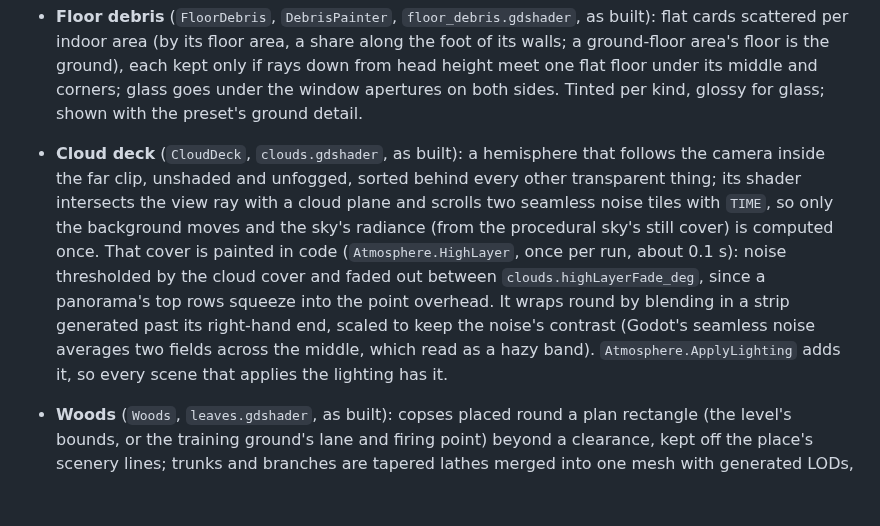
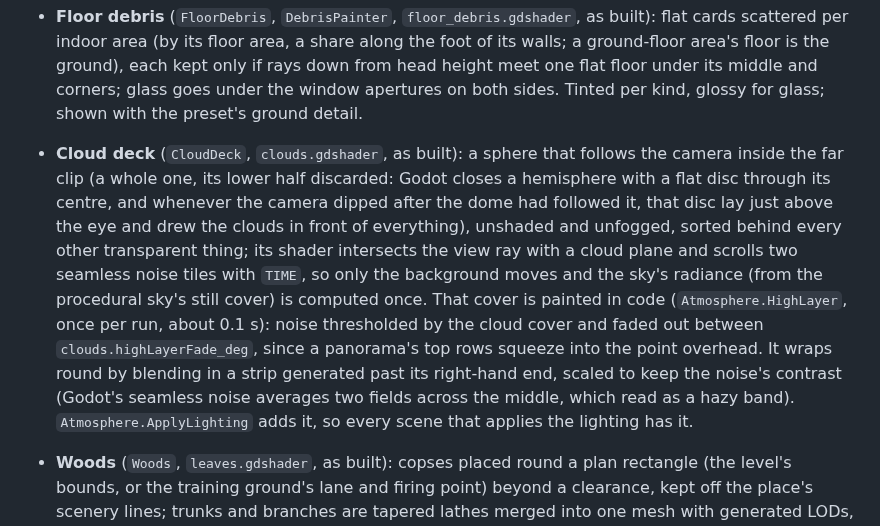
Before and after one commit to Tim-D-W101/Pb, a Markdown page: docs/architecture.md, the part around the change. Rendered like a GitHub page; blank space fills up the shorter version.

```diff
--- a/docs/architecture.md
+++ b/docs/architecture.md
@@ -406,7 +406,7 @@ The Godot project sits in `game/` rather than at the repo root for two reasons:
 - **Contact shadows** (`ContactShadows`, `contact_shadows.gdshader`, as built): a flat card round the footprint of each upright wall, column and prop primitive whose foot is on the ground or a floor's top (collinear wall pieces merged into runs), multiplying the floor by a rounded-rectangle falloff; shown only on presets without SSAO.
 - **Run-off streaks** (`RunOff`, `run_off.gdshader`, as built): cards on outdoor faces under each window aperture's sill (the face found by a ray from outside) and under the `Drip` sources that `BuildingDetails` and `WallDressing` report while they build (a point with the face's normal, or a line along a gutter or coping); each is cut short at the ground and above any aperture below it in the same face, and coloured by the kit material it runs off.
 - **Floor debris** (`FloorDebris`, `DebrisPainter`, `floor_debris.gdshader`, as built): flat cards scattered per indoor area (by its floor area, a share along the foot of its walls; a ground-floor area's floor is the ground), each kept only if rays down from head height meet one flat floor under its middle and corners; glass goes under the window apertures on both sides. Tinted per kind, glossy for glass; shown with the preset's ground detail.
-- **Cloud deck** (`CloudDeck`, `clouds.gdshader`, as built): a hemisphere that follows the camera inside the far clip, unshaded and unfogged, sorted behind every other transparent thing; its shader intersects the view ray with a cloud plane and scrolls two seamless noise tiles with `TIME`, so only the background moves and the sky's radiance (from the procedural sky's still cover) is computed once. That cover is painted in code (`Atmosphere.HighLayer`, once per run, about 0.1 s): noise thresholded by the cloud cover and faded out between `clouds.highLayerFade_deg`, since a panorama's top rows squeeze into the point overhead. It wraps round by blending in a strip generated past its right-hand end, scaled to keep the noise's contrast (Godot's seamless noise averages two fields across the middle, which read as a hazy band). `Atmosphere.ApplyLighting` adds it, so every scene that applies the lighting has it.
+- **Cloud deck** (`CloudDeck`, `clouds.gdshader`, as built): a sphere that follows the camera inside the far clip (a whole one, its lower half discarded: Godot closes a hemisphere with a flat disc through its centre, and whenever the camera dipped after the dome had followed it, that disc lay just above the eye and drew the clouds in front of everything), unshaded and unfogged, sorted behind every other transparent thing; its shader intersects the view ray with a cloud plane and scrolls two seamless noise tiles with `TIME`, so only the background moves and the sky's radiance (from the procedural sky's still cover) is computed once. That cover is painted in code (`Atmosphere.HighLayer`, once per run, about 0.1 s): noise thresholded by the cloud cover and faded out between `clouds.highLayerFade_deg`, since a panorama's top rows squeeze into the point overhead. It wraps round by blending in a strip generated past its right-hand end, scaled to keep the noise's contrast (Godot's seamless noise averages two fields across the middle, which read as a hazy band). `Atmosphere.ApplyLighting` adds it, so every scene that applies the lighting has it.
 - **Woods** (`Woods`, `leaves.gdshader`, as built): copses placed round a plan rectangle (the level's bounds, or the training ground's lane and firing point) beyond a clearance, kept off the place's scenery lines; trunks and branches are tapered lathes merged into one mesh with generated LODs, leaf clumps are crossed cards in one MultiMesh whose custom data carries the crown's outward normal (used as the lighting normal) and atlas cell. `LevelBuilder.Build` and `RangeBuilder` add them beside the horizon.
 - **Yard fittings** (`YardFittings`, as built): manholes and drains placed with the `GroundSurvey` (listed ground material, flat, open sky) and a sphere sweep that keeps them clear of anything standing; drains against a wall skip the sweep and check their footprint instead. Built in one mesh with the kit's `cast_iron` and a dark material for the holes, after the level (it needs the paint collision), using `LevelBuilder.Materials`.
 - **Cracks** (`Cracks`, `CrackNetwork`, `cracks.gdshader`, as built): the weeds' crack network (the edges of a jittered grid's Voronoi diagram, `weeds.crackSpacing_m`, seeded by the level id) is shared by `WeedField`, which grows tufts within reach of it, and `Cracks`, which cuts each cell from a box by its neighbours' bisectors to list every edge once, keeps the stretches over the weeds' `crackMaterials` (a stretch ends where the ground or a slab's height changes, tapering), and draws them as wandering ribbons with spurs and a few patches of a finer network (alligator cracking). The ribbons are multiplied over the ground (and the paint on it, drawn after it), in squares of ground that cull with distance; the shader draws a jagged, antialiased line with round ends, so cracks meeting at a corner join.
```
Also changed, not shown: docs/phase-2.md (+1 -1 lines), docs/reports/phase-2/m2.6-65-cloud-band.jpg (added), 1 other file.
